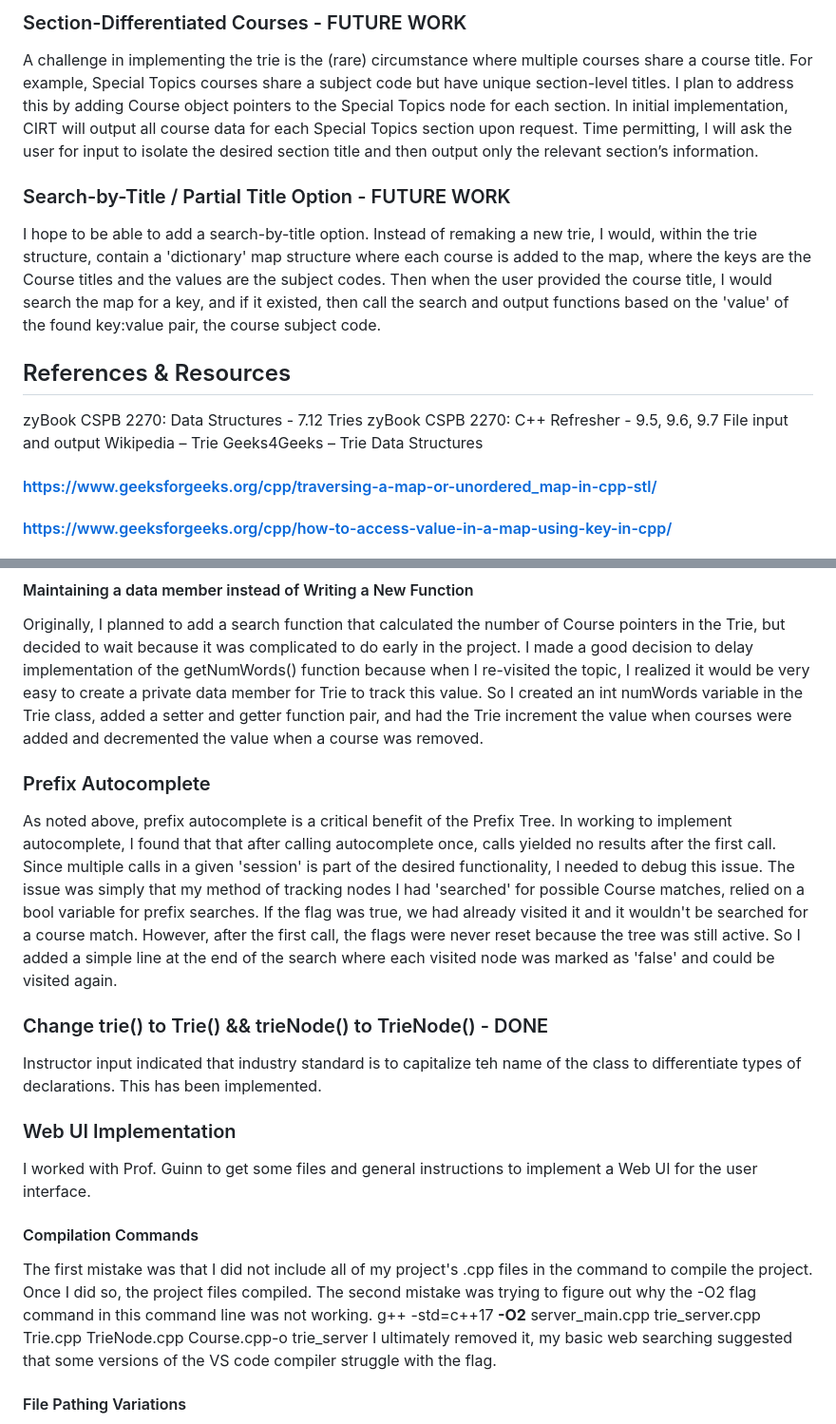
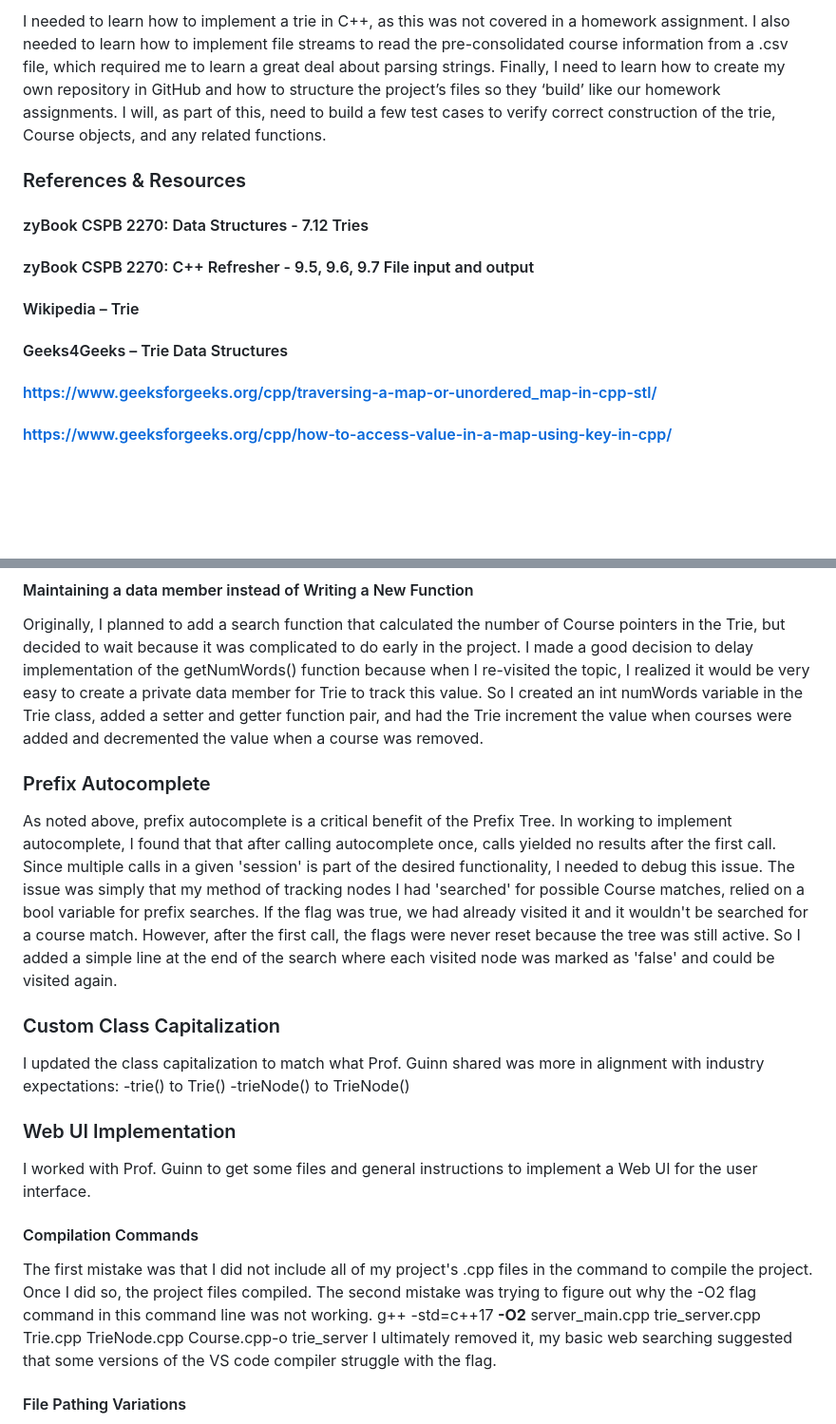
Before and after one commit to DanielAdams-3/CIRT-CSPB_2270_FA25, a Markdown page: README.md, 2 parts joined by grey strips. Shown: that part at 95% size. GitHub-like rendering; blank space fills up the shorter version.

```diff
--- a/README.md
+++ b/README.md
@@ -62,25 +42,9 @@ submitted version and work on it after the class ends.
-### Section-Differentiated Courses - FUTURE WORK
-A challenge in implementing the trie is the (rare) circumstance where multiple courses
-share a course title. For example, Special Topics courses share a subject code but have
-unique section-level titles. I plan to address this by adding Course object pointers to the
-Special Topics node for each section. In initial implementation, CIRT will output all course
-data for each Special Topics section upon request. Time permitting, I will ask the user for
-input to isolate the desired section title and then output only the relevant section’s
-information.
-
-### Search-by-Title / Partial Title Option - FUTURE WORK
-I hope to be able to add a search-by-title option. Instead of remaking a new trie,
-I would, within the trie structure, contain a 'dictionary' map structure where each
- course is added to the map, where the keys are the Course titles and the values are the subject codes.
- Then when the user provided the course title, I would search the map for a key, and if it existed,
- then call the search and output functions based on the 'value' of the found key:value pair,
- the course subject code.
-
-## References & Resources
-  zyBook CSPB 2270: Data Structures - 7.12 Tries
-  zyBook CSPB 2270: C++ Refresher - 9.5, 9.6, 9.7 File input and output
-  Wikipedia – Trie
-  Geeks4Geeks – Trie Data Structures
+I needed to learn how to implement a trie in C++, as this was not covered in a homework assignment. I also needed to learn how to implement file streams to read the pre-consolidated course information from a .csv file, which required me to learn a great deal about parsing strings. Finally, I need to learn how to create my own repository in GitHub and how to structure the project’s files so they ‘build’ like our homework assignments. I will, as part of this, need to build a few test cases to verify correct construction of the trie, Course objects, and any related functions.
+### References & Resources
+  #### zyBook CSPB 2270: Data Structures - 7.12 Tries
+  #### zyBook CSPB 2270: C++ Refresher - 9.5, 9.6, 9.7 File input and output
+  #### Wikipedia – Trie
+  #### Geeks4Geeks – Trie Data Structures
   #### https://www.geeksforgeeks.org/cpp/traversing-a-map-or-unordered_map-in-cpp-stl/
   #### https://www.geeksforgeeks.org/cpp/how-to-access-value-in-a-map-using-key-in-cpp/
   #### https://learn.zybooks.com/zybook/COLORADOCSPB2270DataStructuresGuinnFall2025/chapter/14/section/1
@@ -128,13 +80,12 @@ When I was writing the function to delete nodes, I made a bad design decision. I
 #### Maintaining a data member instead of Writing a New Function
 Originally, I planned to add a search function that calculated the number of Course pointers in the Trie, but decided to wait because it was complicated to do early in the project. I made a good decision to delay implementation of the getNumWords() function because when I re-visited the topic, I realized it would be very easy to create a private data member for Trie to track this value. So I created an int numWords variable in the Trie class, added a setter and getter function pair, and had the Trie increment the value when courses were added and decremented the value when a course was removed.
-
 ### Prefix Autocomplete
 As noted above, prefix autocomplete is a critical benefit of the Prefix Tree. In working to implement autocomplete, I found that that after calling autocomplete once,  calls yielded no results after the first call. Since multiple calls in a given 'session' is part of the desired functionality, I needed to debug this issue. The issue was simply that my method of tracking nodes I had 'searched' for possible Course matches, relied on a bool variable for prefix searches. If the flag was true, we had already visited it and it wouldn't be searched for a course match.
 However, after the first call, the flags were never reset because the tree was still active. So I added a simple line at the end of the search where each visited node was marked as 'false' and could be visited again.
-
-### Change trie() to Trie() && trieNode() to TrieNode() - DONE
-Instructor input indicated that industry standard is to capitalize teh name of the class to differentiate types of declarations. This has been implemented.
-
+### Custom Class Capitalization
+I updated the class capitalization to match what Prof. Guinn shared was more in alignment with industry expectations:
+-trie() to Trie()
+-trieNode() to TrieNode()
 ### Web UI Implementation
 I worked with Prof. Guinn to get some files and general instructions to implement a Web UI for the user interface.
 #### Compilation Commands
@@ -142,7 +93,6 @@ The first mistake was that I did not include all of my project's .cpp files in t
 The second mistake was trying to figure out why the -O2 flag command in this command line was not working.
   g++ -std=c++17 <strong>-O2</strong> server_main.cpp trie_server.cpp Trie.cpp TrieNode.cpp Course.cpp-o trie_server
 I ultimately removed it, my basic web searching suggested that some versions of the VS code compiler struggle with the flag.
-
 #### File Pathing Variations
 After finishing my own test cases, I started working on the file pathing for the web UI commands but I kept receiving this error message when I tried to run the web UI.
   ->file not open<-
```
Also changed, not shown: other parts of README.md (+44 -55 lines).
